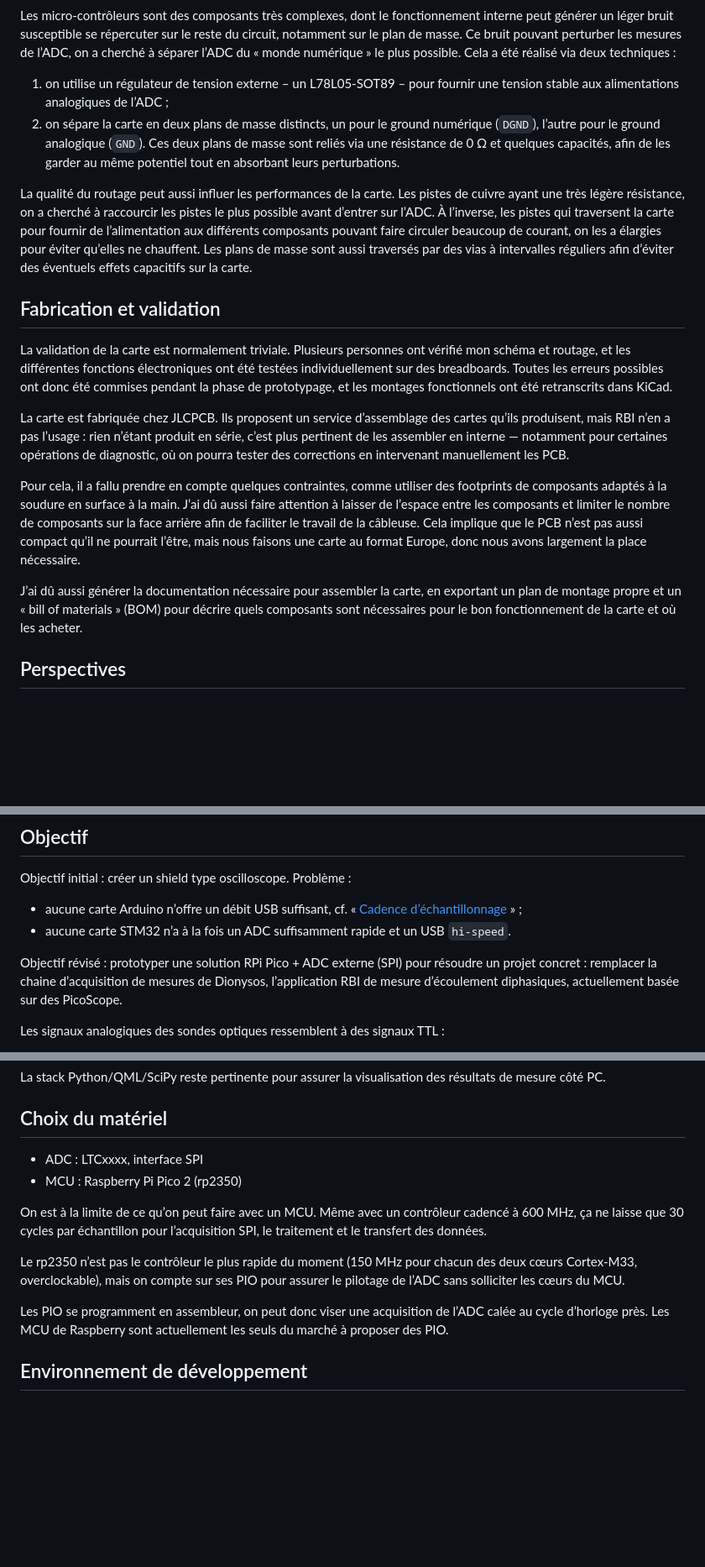
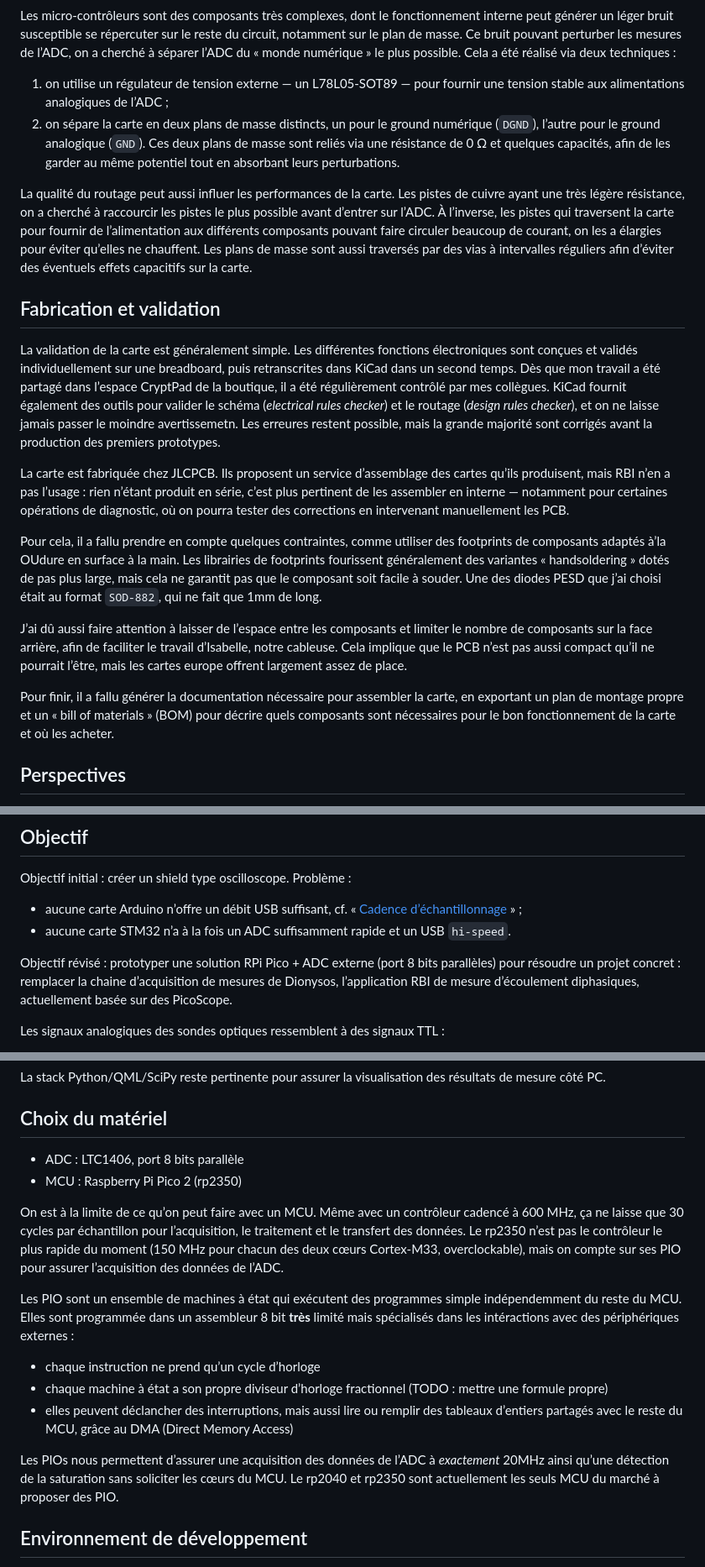
Before and after one commit to Nuclear-Squid/Sciduino, a Markdown page: doc/polytech.grenoble-inp.fr/README.md, 3 parts joined by grey strips. Shown: that part at 84% size. GitHub-like rendering; blank space fills up the shorter version.

Commit message:
Corrections on PIOs and electronics validation.

```diff
--- a/doc/polytech.grenoble-inp.fr/README.md
+++ b/doc/polytech.grenoble-inp.fr/README.md
@@ -431,20 +431,22 @@ Chaque voie de l’ADC passe d’abord dans un étage de traitement de signal, a
 
 Les micro-contrôleurs sont des composants très complexes, dont le fonctionnement interne peut générer un léger bruit susceptible se répercuter sur le reste du circuit, notamment sur le plan de masse. Ce bruit pouvant perturber les mesures de l’ADC, on a cherché à séparer l’ADC du « monde numérique » le plus possible. Cela a été réalisé via deux techniques :
 
-1. on utilise un régulateur de tension externe – un L78L05-SOT89 – pour fournir une tension stable aux alimentations analogiques de l’ADC ;
+1. on utilise un régulateur de tension externe — un L78L05-SOT89 — pour fournir une tension stable aux alimentations analogiques de l’ADC ;
 2. on sépare la carte en deux plans de masse distincts, un pour le ground numérique (`DGND`), l’autre pour le ground analogique (`GND`). Ces deux plans de masse sont reliés via une résistance de 0 Ω et quelques capacités, afin de les garder au même potentiel tout en absorbant leurs perturbations.
 
 La qualité du routage peut aussi influer les performances de la carte. Les pistes de cuivre ayant une très légère résistance, on a cherché à raccourcir les pistes le plus possible avant d’entrer sur l’ADC. À l’inverse, les pistes qui traversent la carte pour fournir de l’alimentation aux différents composants pouvant faire circuler beaucoup de courant, on les a élargies pour éviter qu’elles ne chauffent. Les plans de masse sont aussi traversés par des vias à intervalles réguliers afin d’éviter des éventuels effets capacitifs sur la carte.
 
 ## Fabrication et validation
 
-La validation de la carte est normalement triviale. Plusieurs personnes ont vérifié mon schéma et routage, et les différentes fonctions électroniques ont été testées individuellement sur des breadboards. Toutes les erreurs possibles ont donc été commises pendant la phase de prototypage, et les montages fonctionnels ont été retranscrits dans KiCad.
+La validation de la carte est généralement simple. Les différentes fonctions électroniques sont conçues et validés individuellement sur une breadboard, puis retranscrites dans KiCad dans un second temps. Dès que mon travail a été partagé dans l’espace CryptPad de la boutique, il a été régulièrement contrôlé par mes collègues. KiCad fournit également des outils pour valider le schéma (*electrical rules checker*) et le routage (*design rules checker*), et on ne laisse jamais passer le moindre avertissemetn. Les erreures restent possible, mais la grande majorité sont corrigés avant la production des premiers prototypes.
 
 La carte est fabriquée chez JLCPCB. Ils proposent un service d’assemblage des cartes qu’ils produisent, mais RBI n’en a pas l’usage : rien n’étant produit en série, c’est plus pertinent de les assembler en interne — notamment pour certaines opérations de diagnostic, où on pourra tester des corrections en intervenant manuellement les PCB.
 
-Pour cela, il a fallu prendre en compte quelques contraintes, comme utiliser des footprints de composants adaptés à la soudure en surface à la main. J’ai dû aussi faire attention à laisser de l’espace entre les composants et limiter le nombre de composants sur la face arrière afin de faciliter le travail de la câbleuse. Cela implique que le PCB n’est pas aussi compact qu’il ne pourrait l’être, mais nous faisons une carte au format Europe, donc nous avons largement la place nécessaire.
+Pour cela, il a fallu prendre en compte quelques contraintes, comme utiliser des footprints de composants adaptés à’la OUdure en surface à la main. Les librairies de footprints fourissent généralement des variantes « handsoldering » dotés de pas plus large, mais cela ne garantit pas que le composant soit facile à souder. Une des diodes PESD que j’ai choisi était au format `SOD-882`, qui ne fait que 1mm de long.
 
-J’ai dû aussi générer la documentation nécessaire pour assembler la carte, en exportant un plan de montage propre et un « bill of materials » (BOM) pour décrire quels composants sont nécessaires pour le bon fonctionnement de la carte et où les acheter.
+J’ai dû aussi faire attention à laisser de l’espace entre les composants et limiter le nombre de composants sur la face arrière, afin de faciliter le travail d’Isabelle, notre cableuse. Cela implique que le PCB n’est pas aussi compact qu’il ne pourrait l’être, mais les cartes europe offrent largement assez de place.
+
+Pour finir, il a fallu générer la documentation nécessaire pour assembler la carte, en exportant un plan de montage propre et un « bill of materials » (BOM) pour décrire quels composants sont nécessaires pour le bon fonctionnement de la carte et où les acheter.
 
 ## Perspectives
 
@@ -461,7 +463,7 @@ Objectif initial : créer un shield type oscilloscope. Problème :
 - aucune carte Arduino n’offre un débit USB suffisant, cf. « [Cadence d’échantillonnage](#cadence-déchantillonnage) » ;
 - aucune carte STM32 n’a à la fois un ADC suffisamment rapide et un USB `hi-speed`.
 
-Objectif révisé : prototyper une solution RPi Pico + ADC externe (SPI) pour résoudre un projet concret : remplacer la chaine d’acquisition de mesures de Dionysos, l’application RBI de mesure d’écoulement diphasiques, actuellement basée sur des PicoScope.
+Objectif révisé : prototyper une solution RPi Pico + ADC externe (port 8 bits parallèles) pour résoudre un projet concret : remplacer la chaine d’acquisition de mesures de Dionysos, l’application RBI de mesure d’écoulement diphasiques, actuellement basée sur des PicoScope.
 
 Les signaux analogiques des sondes optiques ressemblent à des signaux TTL :
 
@@ -482,14 +484,18 @@ La stack Python/QML/SciPy reste pertinente pour assurer la visualisation des ré
 
 ## Choix du matériel
 
-- ADC : LTCxxxx, interface SPI
+- ADC : LTC1406, port 8 bits parallèle
 - MCU : Raspberry Pi Pico 2 (rp2350)
 
-On est à la limite de ce qu’on peut faire avec un MCU. Même avec un contrôleur cadencé à 600 MHz, ça ne laisse que 30 cycles par échantillon pour l’acquisition SPI, le traitement et le transfert des données.
+On est à la limite de ce qu’on peut faire avec un MCU. Même avec un contrôleur cadencé à 600 MHz, ça ne laisse que 30 cycles par échantillon pour l’acquisition, le traitement et le transfert des données. Le rp2350 n’est pas le contrôleur le plus rapide du moment (150 MHz pour chacun des deux cœurs Cortex‑M33, overclockable), mais on compte sur ses PIO pour assurer l’acquisition des données de l’ADC.
 
-Le rp2350 n’est pas le contrôleur le plus rapide du moment (150 MHz pour chacun des deux cœurs Cortex‑M33, overclockable), mais on compte sur ses PIO pour assurer le pilotage de l’ADC sans solliciter les cœurs du MCU.
+Les PIO sont un ensemble de machines à état qui exécutent des programmes simple indépendemment du reste du MCU. Elles sont programmée dans un assembleur 8 bit **très** limité mais spécialisés dans les intéractions avec des périphériques externes :
 
-Les PIO se programment en assembleur, on peut donc viser une acquisition de l’ADC calée au cycle d’horloge près. Les MCU de Raspberry sont actuellement les seuls du marché à proposer des PIO.
+- chaque instruction ne prend qu’un cycle d’horloge
+- chaque machine à état a son propre diviseur d’horloge fractionnel (TODO : mettre une formule propre)
+- elles peuvent déclancher des interruptions, mais aussi lire ou remplir des tableaux d’entiers partagés avec le reste du MCU, grâce au DMA (Direct Memory Access)
+
+Les PIOs nous permettent d’assurer une acquisition des données de l’ADC à *exactement* 20MHz ainsi qu’une détection de la saturation sans soliciter les cœurs du MCU. Le rp2040 et rp2350 sont actuellement les seuls MCU du marché à proposer des PIO.
 
 ## Environnement de développement
 
```
Also changed, not shown: other parts of doc/polytech.grenoble-inp.fr/README.md (+1 -1 lines).
